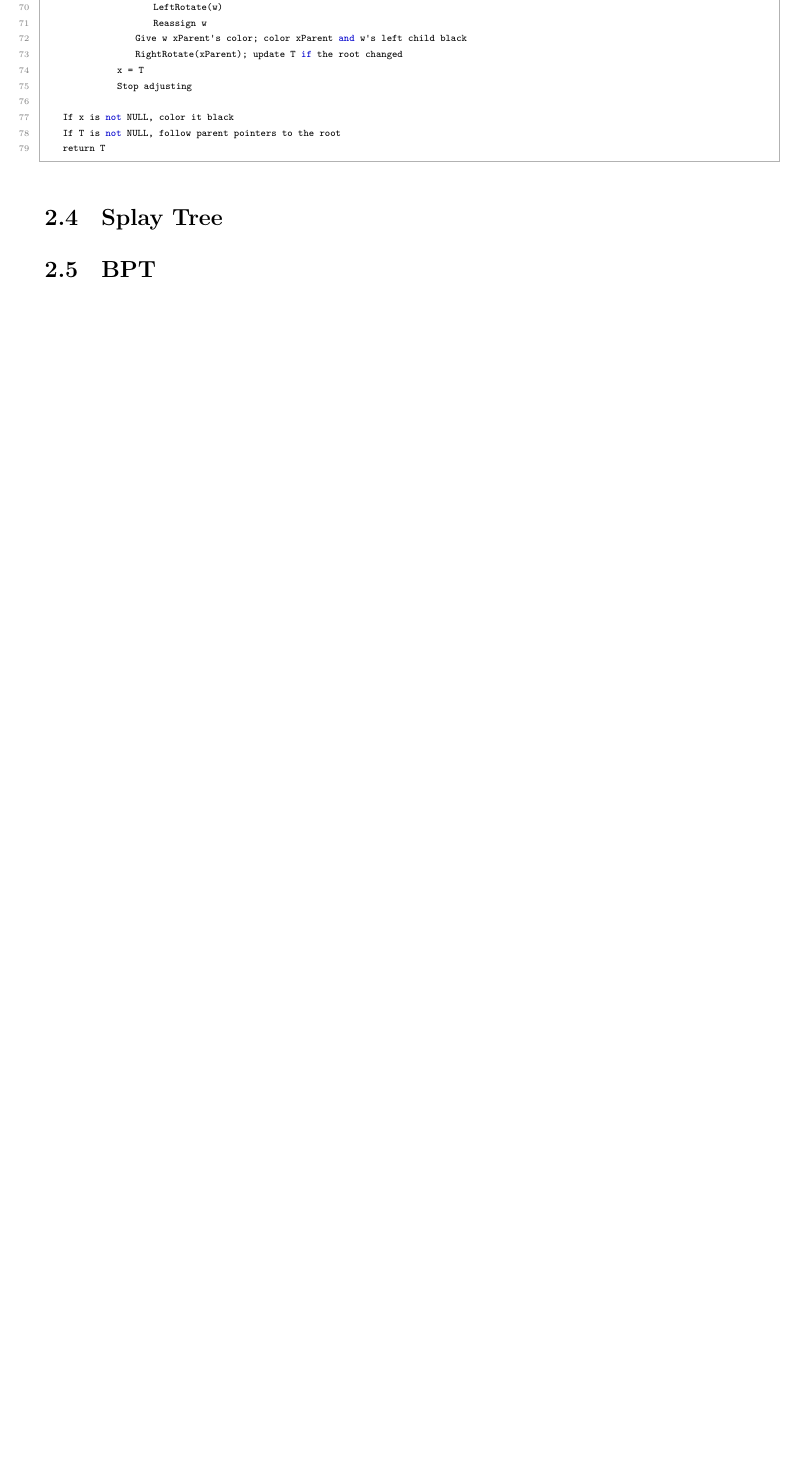
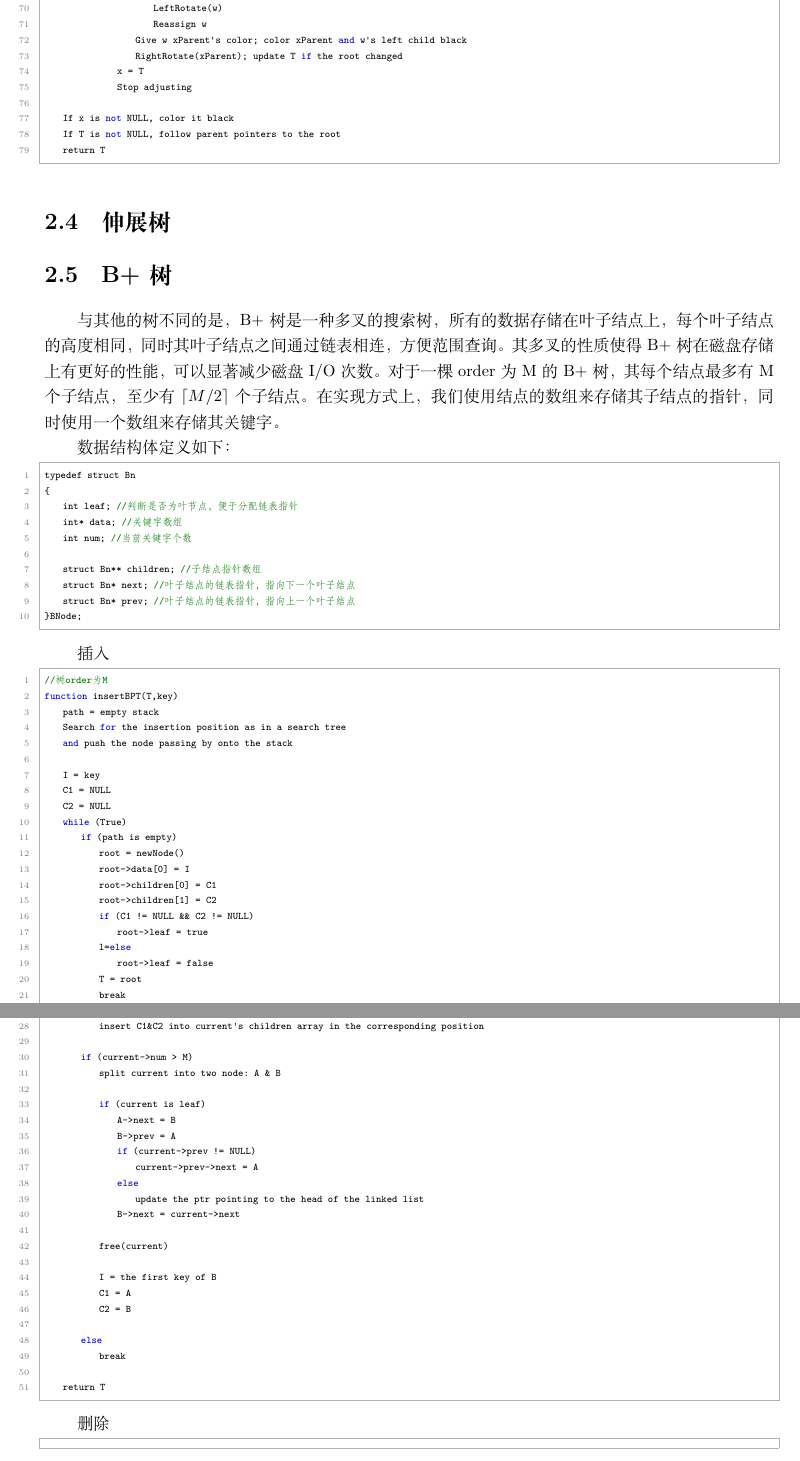
Before and after one commit to NameNotInclude/ads_project, a LaTeX book (document/report.tex): part of page 9 of 13 before the commit and two parts of pages 9 and 10 of 13 after it, the two joined at a grey line, cut so that both start at the same text, the shorter picture padded with empty space. Compiled offline with XeLaTeX.

Commit message:
添加B+插入

```diff
--- a/document/report.tex
+++ b/document/report.tex
@@ -297,10 +287,88 @@ function RBTDelete(T, key)
     return T
 \end{lstlisting}
 
-\section{Splay Tree}
+\section{伸展树}
 
-\section{BPT}
+\section{B+树}
+与其他的树不同的是，B+树是一种多叉的搜索树，
+所有的数据存储在叶子结点上，每个叶子结点的高度相同，同时其叶子结点之间通过链表相连，方便范围查询。
+其多叉的性质使得B+树在磁盘存储上有更好的性能，可以显著减少磁盘I/O次数。
+对于一棵order为M的B+树，其每个结点最多有M个子结点，至少有$\lceil M/2 \rceil$个子结点。
+在实现方式上，我们使用结点的数组来存储其子结点的指针，同时使用一个数组来存储其关键字。
 
+数据结构体定义如下：
+\begin{lstlisting}
+typedef struct Bn
+{
+    int leaf; //判断是否为叶节点，便于分配链表指针
+    int* data; //关键字数组
+    int num; //当前关键字个数
+
+    struct Bn** children; //子结点指针数组
+    struct Bn* next; //叶子结点的链表指针，指向下一个叶子结点
+    struct Bn* prev; //叶子结点的链表指针，指向上一个叶子结点
+}BNode;
+\end{lstlisting}
+
+插入
+\begin{lstlisting}
+//树order为M
+function insertBPT(T,key)
+    path = empty stack
+    Search for the insertion position as in a search tree
+    and push the node passing by onto the stack
+
+    I = key
+    C1 = NULL
+    C2 = NULL
+    while (True)
+        if (path is empty)
+            root = newNode()
+            root->data[0] = I
+            root->children[0] = C1
+            root->children[1] = C2
+            if (C1 != NULL && C2 != NULL)
+                root->leaf = true
+            l=else
+                root->leaf = false
+            T = root
+            break
+
+        current = Pop path
+
+        insert I into current's data array
+
+        if (C1 != NULL && C2 !=NULL)
+            insert C1&C2 into current's children array in the corresponding position
+
+        if (current->num > M)
+            split current into two node: A & B
+
+            if (current is leaf)
+                A->next = B
+                B->prev = A
+                if (current->prev != NULL)
+                    current->prev->next = A
+                else
+                    update the ptr pointing to the head of the linked list
+                B->next = current->next
+
+            free(current)
+
+            I = the first key of B
+            C1 = A
+            C2 = B
+
+        else
+            break
+
+    return T
+\end{lstlisting}
+
+删除
+\begin{lstlisting}
+
+\end{lstlisting}
 \chapter{实验结果}
 
 \chapter{总结}
```
Also changed, not shown: document/report.pdf, document/report.tex (24 more changed lines).
